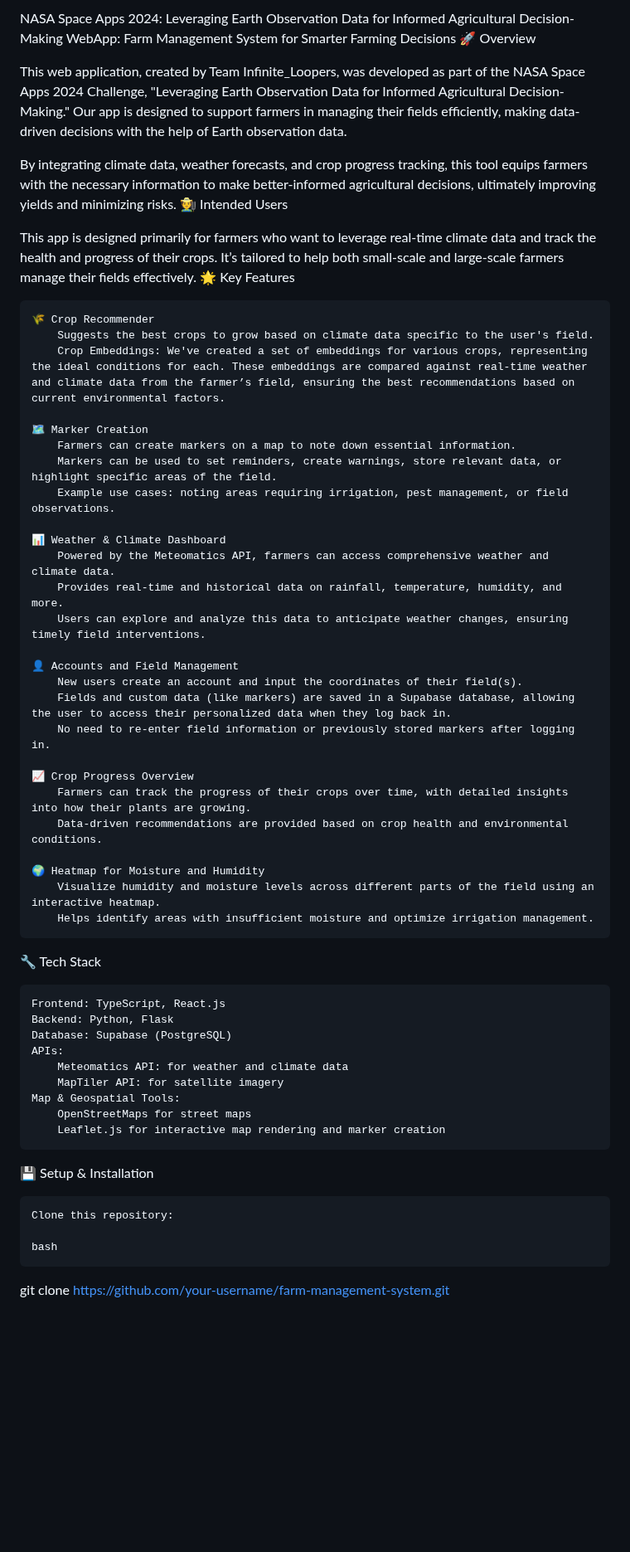
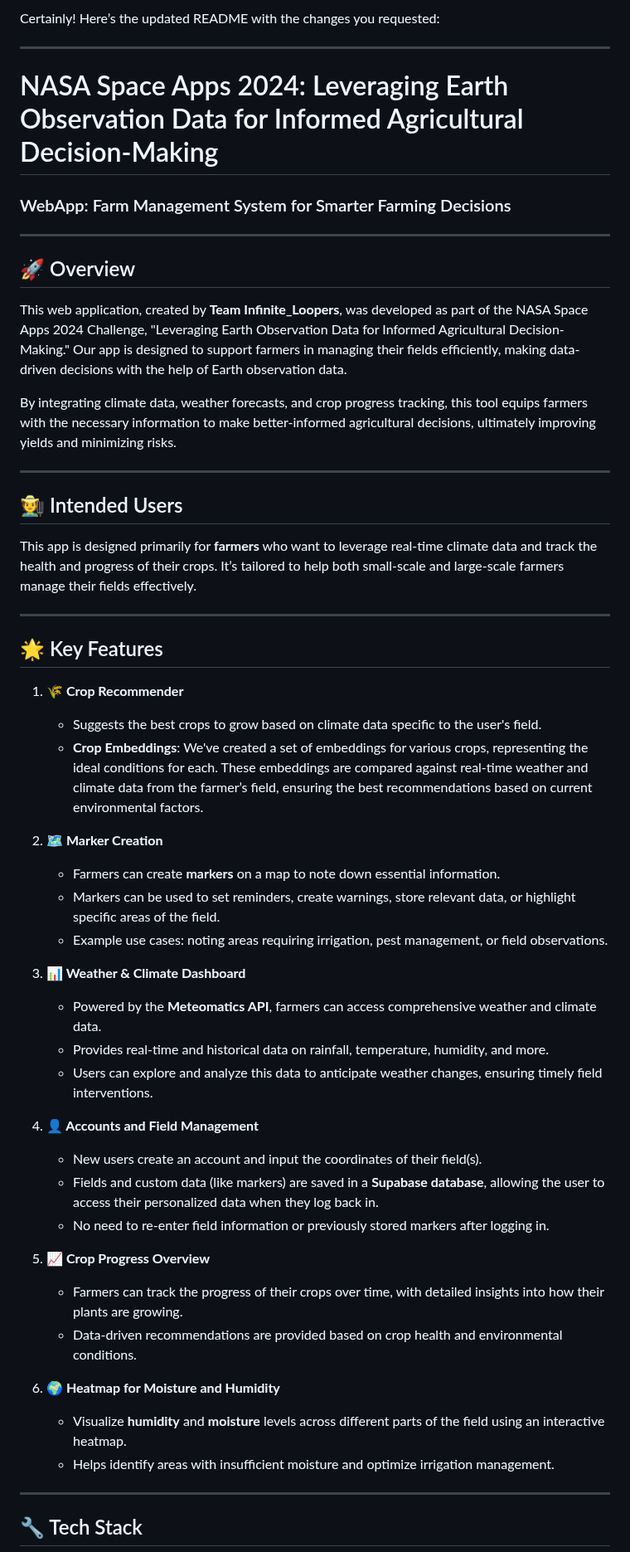
Before and after one commit to laiamp/NASA-SPACEAPP-2024, a Markdown page: README.md, the part around one of its changes. Shown at 83% size. GitHub-like rendering; blank space fills up the shorter version.

```diff
--- a/README.md
+++ b/README.md
@@ -1,59 +1,57 @@
-NASA Space Apps 2024: Leveraging Earth Observation Data for Informed Agricultural Decision-Making
-WebApp: Farm Management System for Smarter Farming Decisions
-🚀 Overview
+Certainly! Here’s the updated README with the changes you requested:
 
-This web application, created by Team Infinite_Loopers, was developed as part of the NASA Space Apps 2024 Challenge, "Leveraging Earth Observation Data for Informed Agricultural Decision-Making." Our app is designed to support farmers in managing their fields efficiently, making data-driven decisions with the help of Earth observation data.
+---
+
+# NASA Space Apps 2024: Leveraging Earth Observation Data for Informed Agricultural Decision-Making
+
+### WebApp: Farm Management System for Smarter Farming Decisions
+
+---
+
+## 🚀 Overview
+
+This web application, created by **Team Infinite_Loopers**, was developed as part of the NASA Space Apps 2024 Challenge, "Leveraging Earth Observation Data for Informed Agricultural Decision-Making." Our app is designed to support farmers in managing their fields efficiently, making data-driven decisions with the help of Earth observation data.
 
 By integrating climate data, weather forecasts, and crop progress tracking, this tool equips farmers with the necessary information to make better-informed agricultural decisions, ultimately improving yields and minimizing risks.
-🧑‍🌾 Intended Users
 
-This app is designed primarily for farmers who want to leverage real-time climate data and track the health and progress of their crops. It’s tailored to help both small-scale and large-scale farmers manage their fields effectively.
-🌟 Key Features
+---
 
-    🌾 Crop Recommender
-        Suggests the best crops to grow based on climate data specific to the user's field.
-        Crop Embeddings: We've created a set of embeddings for various crops, representing the ideal conditions for each. These embeddings are compared against real-time weather and climate data from the farmer’s field, ensuring the best recommendations based on current environmental factors.
+## 🧑‍🌾 Intended Users
 
-    🗺️ Marker Creation
-        Farmers can create markers on a map to note down essential information.
-        Markers can be used to set reminders, create warnings, store relevant data, or highlight specific areas of the field.
-        Example use cases: noting areas requiring irrigation, pest management, or field observations.
+This app is designed primarily for **farmers** who want to leverage real-time climate data and track the health and progress of their crops. It’s tailored to help both small-scale and large-scale farmers manage their fields effectively.
 
-    📊 Weather & Climate Dashboard
-        Powered by the Meteomatics API, farmers can access comprehensive weather and climate data.
-        Provides real-time and historical data on rainfall, temperature, humidity, and more.
-        Users can explore and analyze this data to anticipate weather changes, ensuring timely field interventions.
+---
 
-    👤 Accounts and Field Management
-        New users create an account and input the coordinates of their field(s).
-        Fields and custom data (like markers) are saved in a Supabase database, allowing the user to access their personalized data when they log back in.
-        No need to re-enter field information or previously stored markers after logging in.
+## 🌟 Key Features
 
-    📈 Crop Progress Overview
-        Farmers can track the progress of their crops over time, with detailed insights into how their plants are growing.
-        Data-driven recommendations are provided based on crop health and environmental conditions.
+1. **🌾 Crop Recommender**
+   - Suggests the best crops to grow based on climate data specific to the user's field.
+   - **Crop Embeddings**: We've created a set of embeddings for various crops, representing the ideal conditions for each. These embeddings are compared against real-time weather and climate data from the farmer’s field, ensuring the best recommendations based on current environmental factors.
 
-    🌍 Heatmap for Moisture and Humidity
-        Visualize humidity and moisture levels across different parts of the field using an interactive heatmap.
-        Helps identify areas with insufficient moisture and optimize irrigation management.
+2. **🗺️ Marker Creation**
+   - Farmers can create **markers** on a map to note down essential information.
+   - Markers can be used to set reminders, create warnings, store relevant data, or highlight specific areas of the field.
+   - Example use cases: noting areas requiring irrigation, pest management, or field observations.
 
-🔧 Tech Stack
+3. **📊 Weather & Climate Dashboard**
+   - Powered by the **Meteomatics API**, farmers can access comprehensive weather and climate data.
+   - Provides real-time and historical data on rainfall, temperature, humidity, and more.
+   - Users can explore and analyze this data to anticipate weather changes, ensuring timely field interventions.
 
-    Frontend: TypeScript, React.js
-    Backend: Python, Flask
-    Database: Supabase (PostgreSQL)
-    APIs:
-        Meteomatics API: for weather and climate data
-        MapTiler API: for satellite imagery
-    Map & Geospatial Tools:
-        OpenStreetMaps for street maps
-        Leaflet.js for interactive map rendering and marker creation
+4. **👤 Accounts and Field Management**
+   - New users create an account and input the coordinates of their field(s).
+   - Fields and custom data (like markers) are saved in a **Supabase database**, allowing the user to access their personalized data when they log back in.
+   - No need to re-enter field information or previously stored markers after logging in.
 
-💾 Setup & Installation
+5. **📈 Crop Progress Overview**
+   - Farmers can track the progress of their crops over time, with detailed insights into how their plants are growing.
+   - Data-driven recommendations are provided based on crop health and environmental conditions.
 
-    Clone this repository:
+6. **🌍 Heatmap for Moisture and Humidity**
+   - Visualize **humidity** and **moisture** levels across different parts of the field using an interactive heatmap.
+   - Helps identify areas with insufficient moisture and optimize irrigation management.
 
-    bash
+---
 
-git clone https://github.com/your-username/farm-management-system.git
+## 🔧 Tech Stack
 
```
Also changed, not shown: other parts of README.md (+79 -60 lines).
